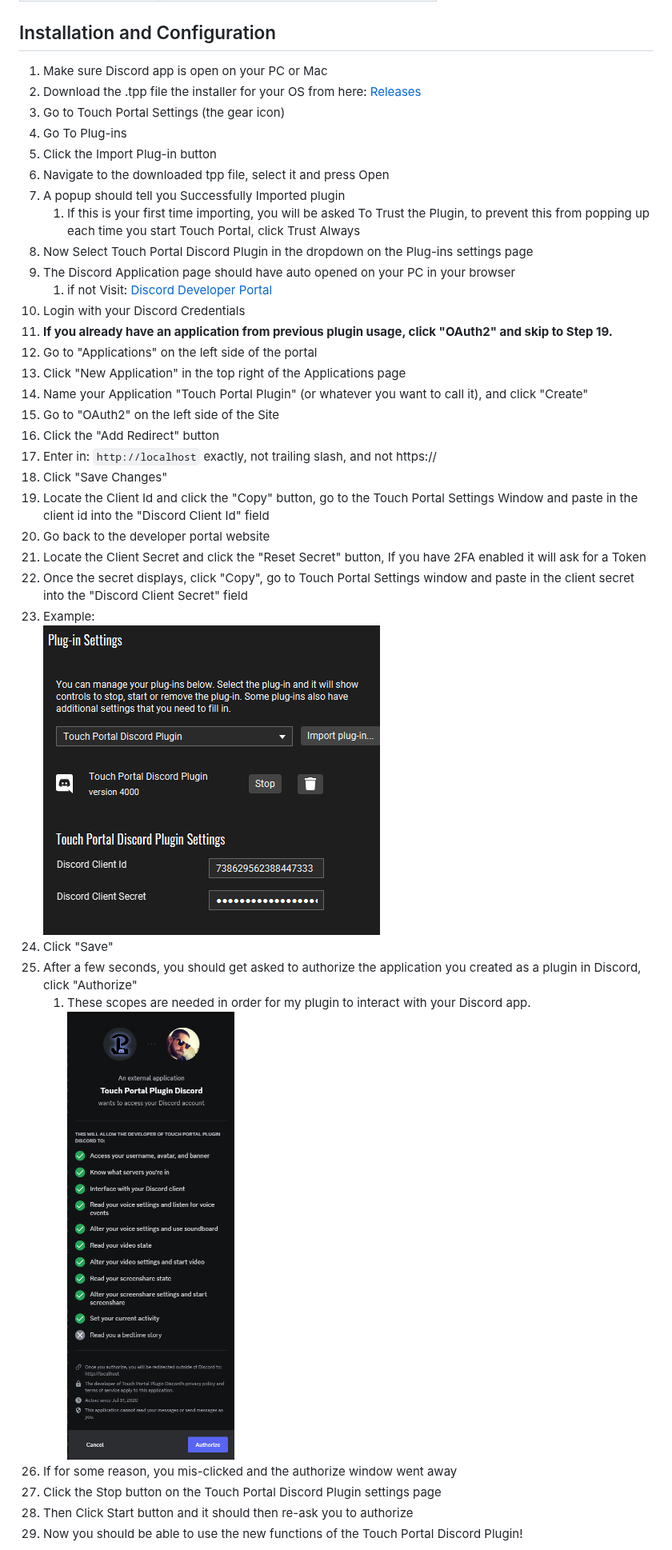
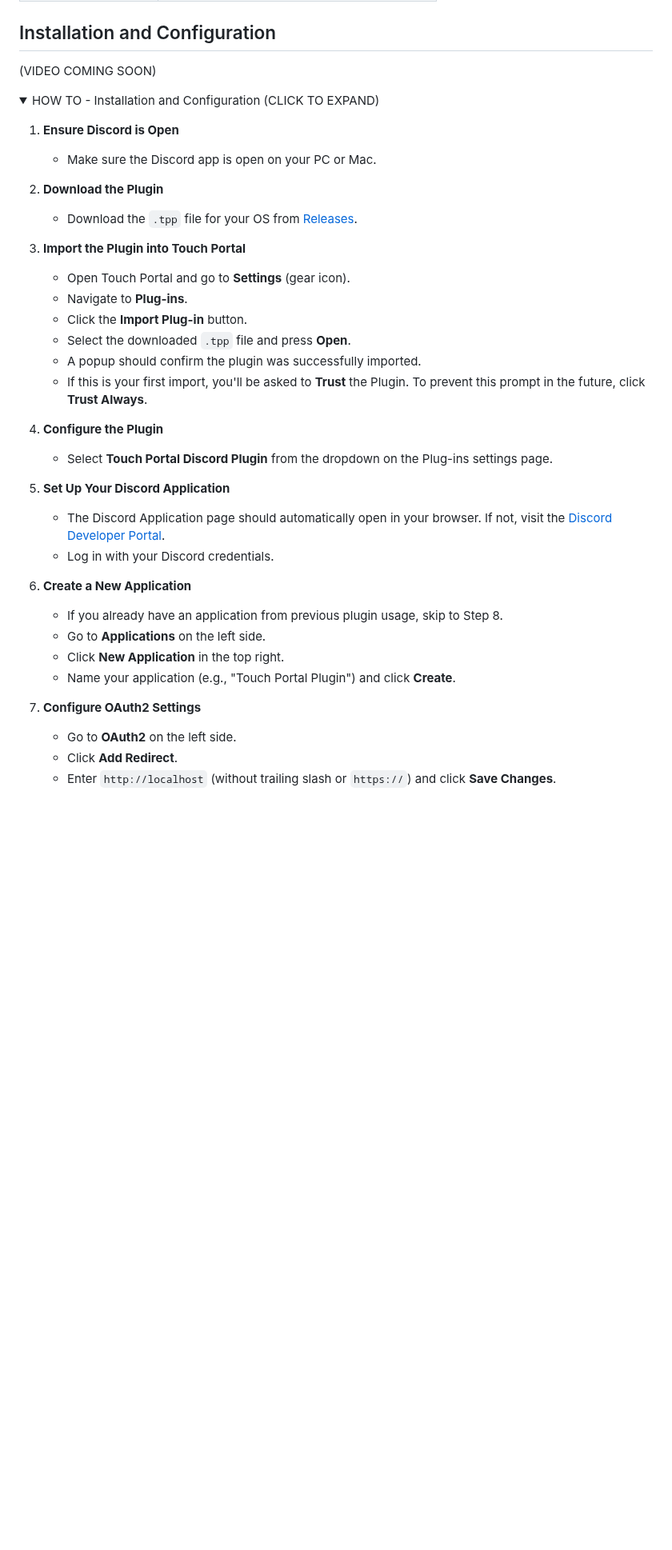
Before and after one commit to spdermn02/TouchPortal_Discord_Plugin, a Markdown page: README.md, the part around one of its changes. Shown at 80% size. Rendered like a GitHub page; folded sections open; blank space fills up the shorter version.

```diff
--- a/README.md
+++ b/README.md
@@ -112,34 +113,37 @@ This plugin simplifies your Discord interactions, bringing essential controls to
 ## Installation and Configuration
-1. Make sure Discord app is open on your PC or Mac
-2. Download the .tpp file the installer for your OS from here: [Releases](https://github.com/spdermn02/TouchPortal_Discord_Plugin/releases/latest)
-3. Go to Touch Portal Settings (the gear icon)
-4. Go To Plug-ins
-5. Click the Import Plug-in button
-6. Navigate to the downloaded tpp file, select it and press Open
-7. A popup should tell you Successfully Imported plugin
-   1. If this is your first time importing, you will be asked To Trust the Plugin, to prevent this from popping up each time you start Touch Portal, click Trust Always
-8. Now Select Touch Portal Discord Plugin in the dropdown on the Plug-ins settings page
-9. The Discord Application page should have auto opened on your PC in your browser
-   1. if not Visit: <a target="_blank" href="https://discord.com/developers/applications" > Discord Developer Portal </a>
-10. Login with your Discord Credentials
-11. **If you already have an application from previous plugin usage, click "OAuth2" and skip to Step 19.**
-12. Go to "Applications" on the left side of the portal
-13. Click "New Application" in the top right of the Applications page
-14. Name your Application "Touch Portal Plugin" (or whatever you want to call it), and click "Create"
-15. Go to "OAuth2" on the left side of the Site
-16. Click the "Add Redirect" button
-17. Enter in: `http://localhost` exactly, not trailing slash, and not https://
-18. Click "Save Changes"
-19. Locate the Client Id and click the "Copy" button, go to the Touch Portal Settings Window and paste in the client id into the "Discord Client Id" field
-20. Go back to the developer portal website
-21. Locate the Client Secret and click the "Reset Secret" button, If you have 2FA enabled it will ask for a Token
-   1. Once the secret displays, click "Copy", go to Touch Portal Settings window and paste in the client secret into the "Discord Client Secret" field
-   2. Example: <br> ![Discord Settings](resources/images/TP-Discord-Plugin-Config.png)
-22. Click "Save"
-23. After a few seconds, you should get asked to authorize the application you created as a plugin in Discord,  click "Authorize"
-    1.  These scopes are needed in order for my plugin to interact with your Discord app.
-    ![TP Authorize](resources/images/Discord-Auth-Popup.png)
-24. If for some reason, you mis-clicked and the authorize window went away
-   1. Click the Stop button on the Touch Portal Discord Plugin settings page
-   2. Then Click Start button and it should then re-ask you to authorize
-25. Now you should be able to use the new functions of the Touch Portal Discord Plugin!
+(VIDEO COMING SOON)
+<details>
+<summary>HOW TO - Installation and Configuration (CLICK TO EXPAND)</summary>
+
+1. **Ensure Discord is Open**
+   - Make sure the Discord app is open on your PC or Mac.
+
+2. **Download the Plugin**
+   - Download the `.tpp` file for your OS from [Releases](https://github.com/spdermn02/TouchPortal_Discord_Plugin/releases/latest).
+
+3. **Import the Plugin into Touch Portal**
+   - Open Touch Portal and go to **Settings** (gear icon).
+   - Navigate to **Plug-ins**.
+   - Click the **Import Plug-in** button.
+   - Select the downloaded `.tpp` file and press **Open**.
+   - A popup should confirm the plugin was successfully imported.
+   - If this is your first import, you'll be asked to **Trust** the Plugin. To prevent this prompt in the future, click **Trust Always**.
+
+4. **Configure the Plugin**
+   - Select **Touch Portal Discord Plugin** from the dropdown on the Plug-ins settings page.
+
+5. **Set Up Your Discord Application**
+   - The Discord Application page should automatically open in your browser. If not, visit the [Discord Developer Portal](https://discord.com/developers/applications).
+   - Log in with your Discord credentials.
+
+6. **Create a New Application**
+   - If you already have an application from previous plugin usage, skip to Step 8.
+   - Go to **Applications** on the left side.
+   - Click **New Application** in the top right.
+   - Name your application (e.g., "Touch Portal Plugin") and click **Create**.
+
+7. **Configure OAuth2 Settings**
+   - Go to **OAuth2** on the left side.
+   - Click **Add Redirect**.
+   - Enter `http://localhost` (without trailing slash or `https://`) and click **Save Changes**.
+
```
Also changed, not shown: other parts of README.md (+23 -0 lines).
